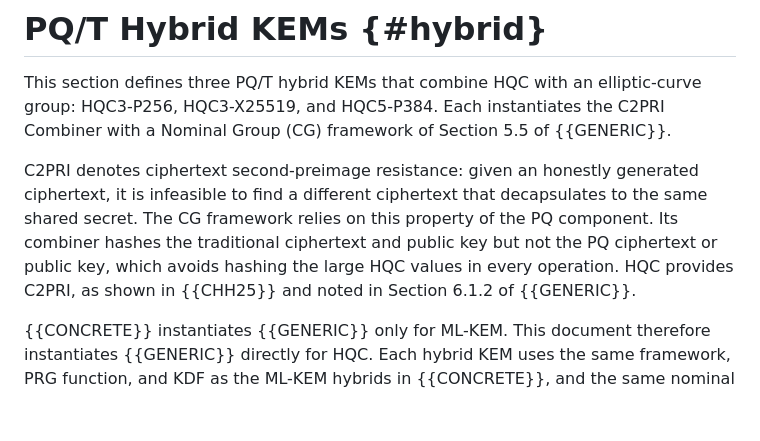
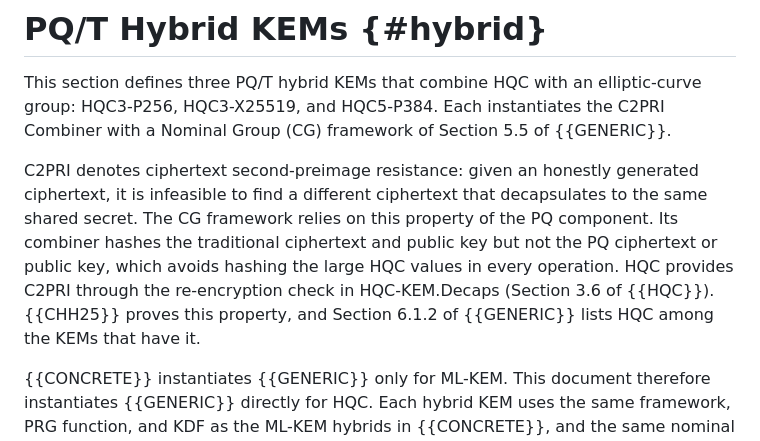
Before and after one commit to hannestschofenig/draft-reddy-hpke-hqc, a Markdown page: draft-reddy-hpke-hqc.md, the part around the change. Drawn GitHub-style; blank space fills up the shorter version.

```diff
--- a/draft-reddy-hpke-hqc.md
+++ b/draft-reddy-hpke-hqc.md
@@ -322,8 +322,10 @@ ciphertext that decapsulates to the same shared secret. The CG
 framework relies on this property of the PQ component. Its combiner
 hashes the traditional ciphertext and public key but not the PQ
 ciphertext or public key, which avoids hashing the large HQC values
-in every operation. HQC provides C2PRI, as shown in {{CHH25}} and
-noted in Section 6.1.2 of {{GENERIC}}.
+in every operation. HQC provides C2PRI through the re-encryption
+check in HQC-KEM.Decaps (Section 3.6 of {{HQC}}). {{CHH25}} proves
+this property, and Section 6.1.2 of {{GENERIC}} lists HQC among the
+KEMs that have it.
 
 {{CONCRETE}} instantiates {{GENERIC}} only for ML-KEM. This document
 therefore instantiates {{GENERIC}} directly for HQC. Each hybrid KEM
```
